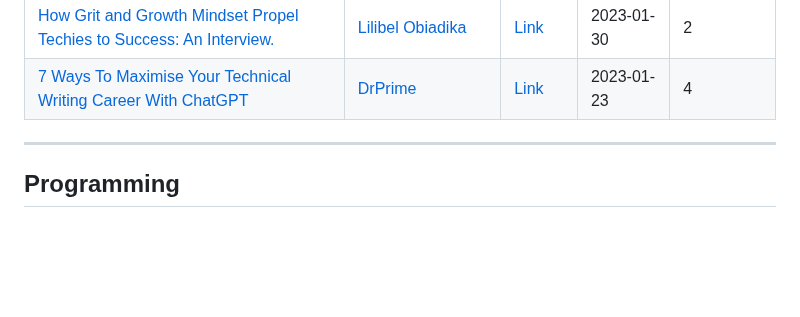
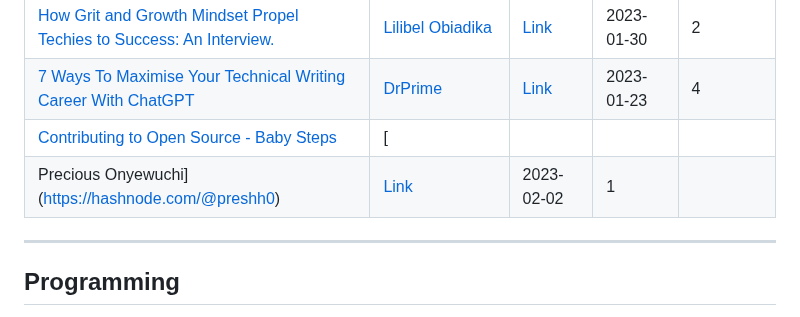
Before and after one commit to Olanetsoft/awesome-article-collection, a Markdown page: README.md, the part around one of its changes. GitHub-like rendering; blank space fills up the shorter version.

```diff
--- a/README.md
+++ b/README.md
@@ -234,6 +234,8 @@ Don't know what to write about? or How to start? Generate your next article idea
 | [How To Track Your Coding Time With Wakatime](https://poriacodes.hashnode.dev/how-to-track-your-coding-time-with-wakatime) | [PEACE IRABOR](https://twitter.com/poria_codes) | [Link](https://poriacodes.hashnode.dev/how-to-track-your-coding-time-with-wakatime) | 2023-01-21   | 3           |
 | [How Grit and Growth Mindset Propel Techies to Success: An Interview.](https://girlmeetstech.hashnode.dev/grit-and-growth-mindset) | [Lilibel Obiadika](https://twitter.com/girlundtech) | [Link](https://girlmeetstech.hashnode.dev/grit-and-growth-mindset) | 2023-01-30   | 2           |
 | [7 Ways To Maximise Your Technical Writing Career With ChatGPT](https://dev.to/drprime01/7-ways-to-maximise-your-technical-writing-career-with-chatgpt-1j7j) | [DrPrime](https://dev.to/drprime01) | [Link](https://dev.to/drprime01/7-ways-to-maximise-your-technical-writing-career-with-chatgpt-1j7j) | 2023-01-23   | 4         |
+| [Contributing to Open Source - Baby Steps](https://preshh0.hashnode.dev/contributing-to-open-source-baby-steps) | [
+Precious Onyewuchi](https://hashnode.com/@preshh0) | [Link](https://preshh0.hashnode.dev/contributing-to-open-source-baby-steps) | 2023-02-02   | 1         |
 
 ---
 
```
Also changed, not shown: other parts of README.md (+1 -1 lines).
